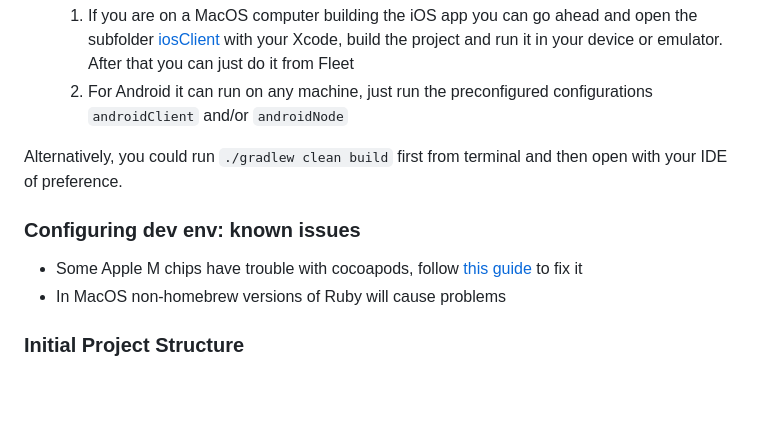
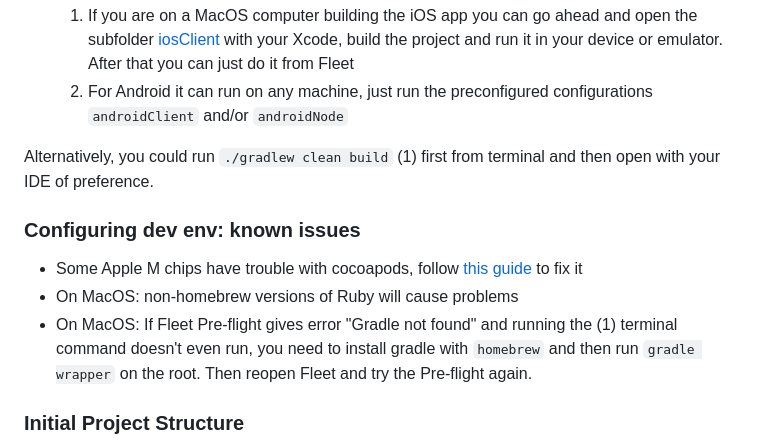
Before and after one commit to salottodev/bisq-mobile, a Markdown page: bisqapps/README.md, the part around the change. GitHub-like rendering; blank space fills up the shorter version.

Commit message:
- added helpful hints to the getting started section based on the real    experience of a dev joining following the docs

```diff
--- a/bisqapps/README.md
+++ b/bisqapps/README.md
@@ -33,12 +33,13 @@ If you are a mobile enthusiast and feel driven by Bisq goals, please reach out!
     1. If you are on a MacOS computer building the iOS app you can go ahead and open the subfolder [iosClient](./iosClient) with your Xcode, build the project and run it in your device or emulator. After that you can just do it from Fleet
     2. For Android it can run on any machine, just run the preconfigured configurations `androidClient` and/or `androidNode`
 
-Alternatively, you could run `./gradlew clean build` first from terminal and then open with your IDE of preference.
+Alternatively, you could run `./gradlew clean build` (1) first from terminal and then open with your IDE of preference.
 
 ### Configuring dev env: known issues
 
  - Some Apple M chips have trouble with cocoapods, follow [this guide](https://stackoverflow.com/questions/64901180/how-to-run-cocoapods-on-apple-silicon-m1/66556339#66556339) to fix it
- - In MacOS non-homebrew versions of Ruby will cause problems
+ - On MacOS: non-homebrew versions of Ruby will cause problems
+ - On MacOS: If Fleet Pre-flight gives error "Gradle not found" and running the (1) terminal command doesn't even run, you need to install gradle with `homebrew` and then run `gradle wrapper` on the root. Then reopen Fleet and try the Pre-flight again.
 
 ### Initial Project Structure
 
```
